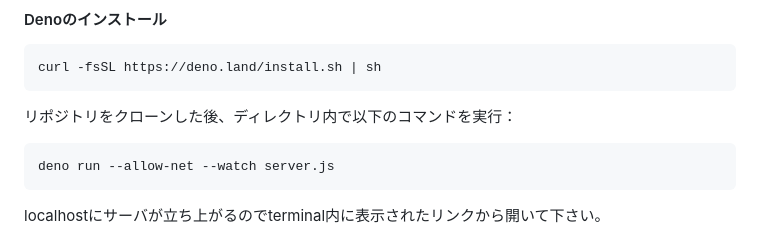
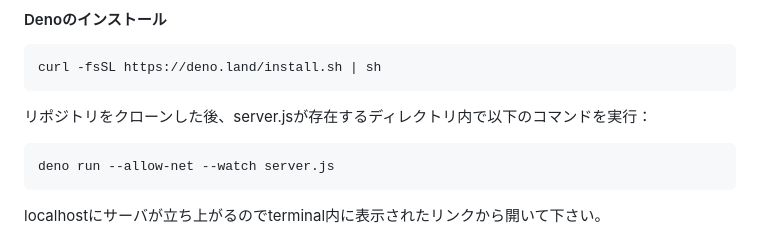
Before and after one commit to Takedarn/word-chain, a Markdown page: README.md, the part around the change. GitHub-like rendering.

````diff
--- a/README.md
+++ b/README.md
@@ -60,7 +60,7 @@ https://www.apibank.jp/ApiBank/api/detail?api_no=31&api_type=A
 ```
 curl -fsSL https://deno.land/install.sh | sh
 ```
-リポジトリをクローンした後、ディレクトリ内で以下のコマンドを実行：
+リポジトリをクローンした後、server.jsが存在するディレクトリ内で以下のコマンドを実行：
 ```
 deno run --allow-net --watch server.js
 ```
````
